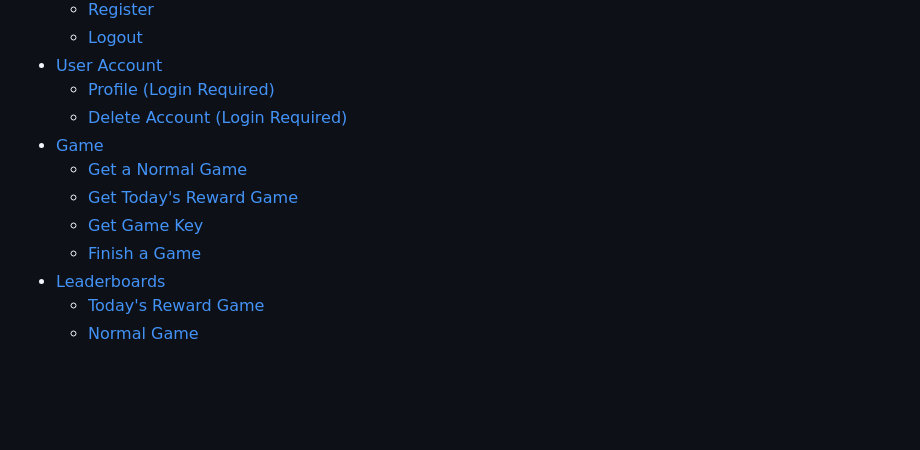
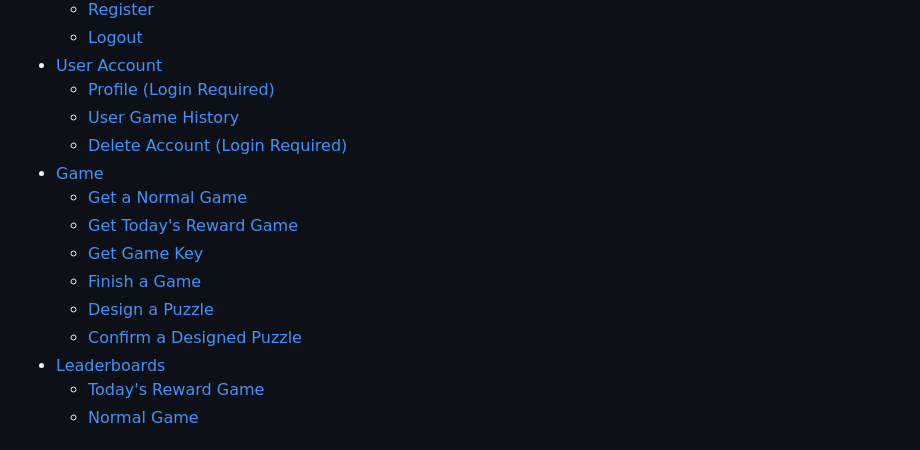
Before and after one commit to warrenlyr/CSS566-Final-Project, a Markdown page: Documentation/API Endpoints Document/README.md, the part around one of its changes. Drawn GitHub-style; blank space fills up the shorter version.

Commit message:
Updated API Endpoint doc

```diff
--- a/Documentation/API Endpoints Document/README.md
+++ b/Documentation/API Endpoints Document/README.md
@@ -16,12 +16,15 @@ API endpoints prefix: `/api/<api_version>`
   - [Logout](#logout)
 - [User Account](#user-account)
   - [Profile (Login Required)](#profile-login-required)
+  - [User Game History](#user-game-history)
   - [Delete Account (Login Required)](#delete-account-login-required)
 - [Game](#game)
   - [Get a Normal Game](#get-a-normal-game)
   - [Get Today's Reward Game](#get-todays-reward-game)
   - [Get Game Key](#get-game-key)
   - [Finish a Game](#finish-a-game)
+  - [Design a Puzzle](#design-a-puzzle)
+  - [Confirm a Designed Puzzle](#confirm-a-designed-puzzle)
 - [Leaderboards](#leaderboards)
   - [Today's Reward Game](#todays-reward-game)
   - [Normal Game](#normal-game)
```
Also changed, not shown: other parts of Documentation/API Endpoints Document/README.md (+1 -1 lines).
